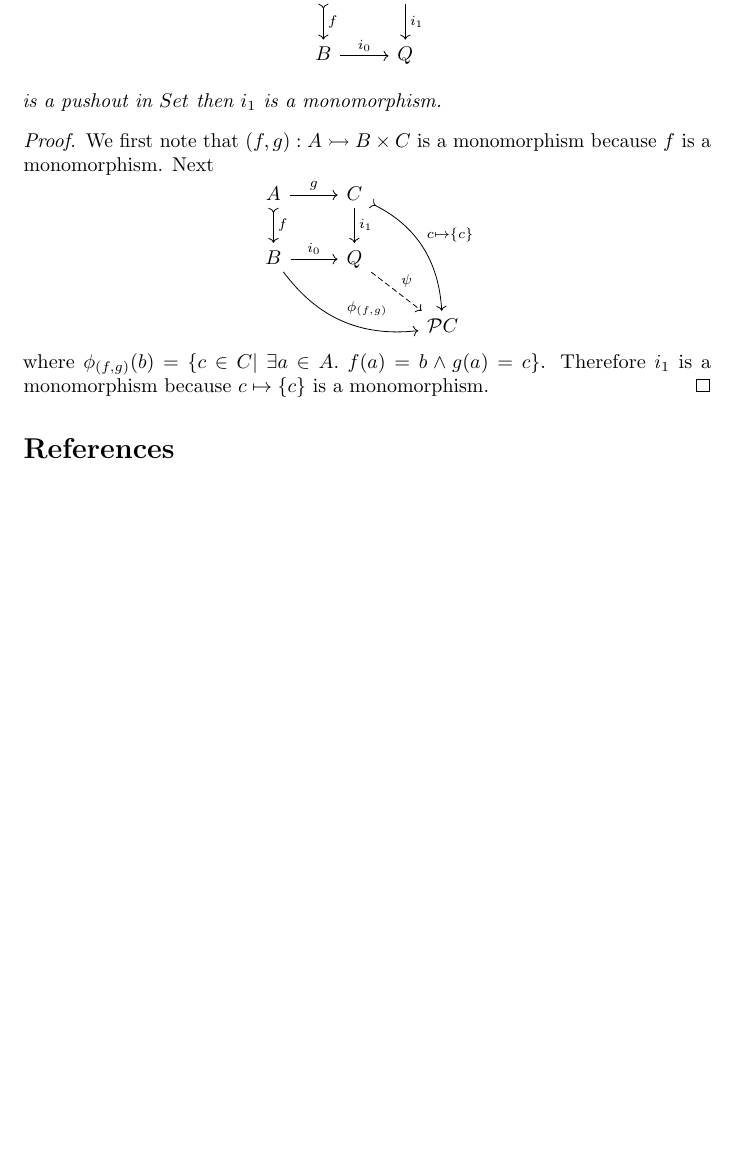
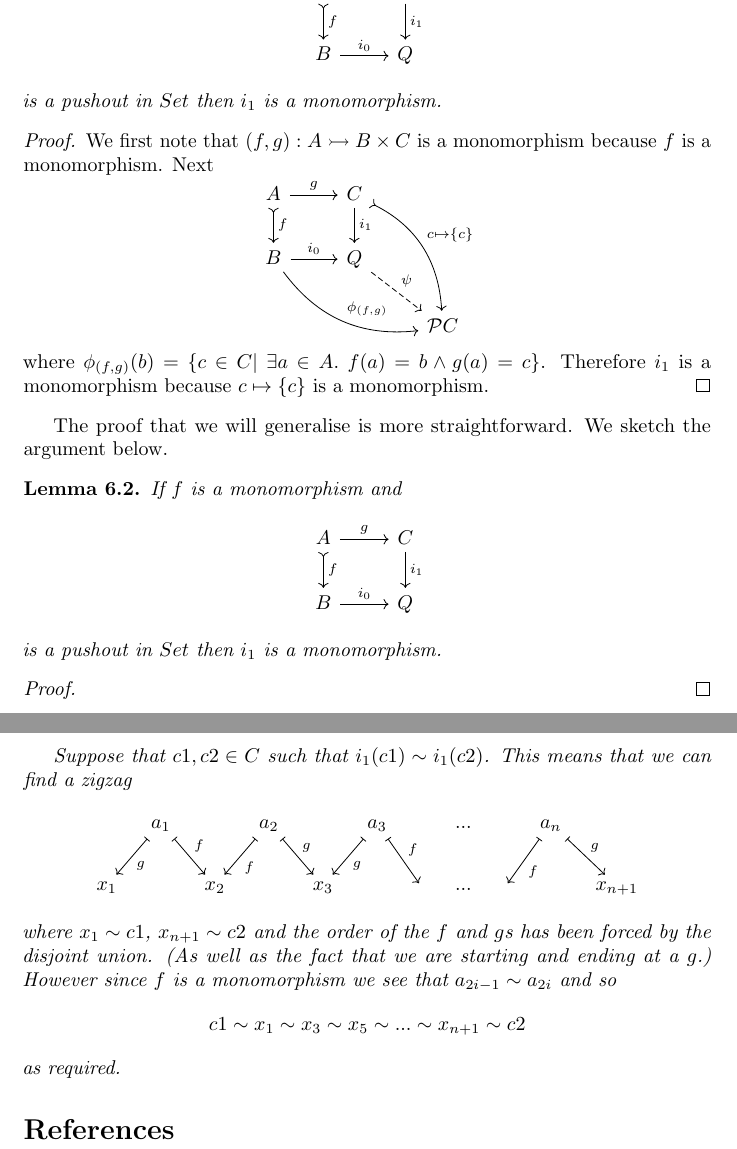
Before and after one commit to mwpb/postulated-colimits-in-coq, a LaTeX paper (talk-2018-03-05.tex/talk2018-03-05.tex): part of page 5 of 5 before the commit and two parts of pages 5 and 6 of 6 after it, the two joined at a grey line, cut so that both start at the same text, the shorter picture padded with empty space. Compiled offline with pdfLaTeX.

Commit message:
talk at first draft

```diff
--- a/talk-2018-03-05.tex/talk2018-03-05.tex
+++ b/talk-2018-03-05.tex/talk2018-03-05.tex
@@ -264,6 +264,39 @@ For simplicity we assume that we are working in the category of sets and functio
   \end{proof}
 \end{lemma}
 
+The proof that we will generalise is more straightforward.
+We sketch the argument below.
+
+\begin{lemma}\label{lem:pushout-of-mono-2}
+  If $f$ is a monomorphism and
+  \begin{equation*}
+    \begin{tikzcd}
+     A \rar{g} \dar[rightarrowtail]{f} & C\dar{i_1}\\
+     B \rar{i_0} & Q
+    \end{tikzcd}
+  \end{equation*}
+  is a pushout in $Set$ then $i_1$ is a monomorphism.
+  \begin{proof}
+
+  \end{proof}
+  Suppose that $c1,c2\in C$ such that $i_1(c1)\sim i_1(c2)$.
+  This means that we can find a zigzag
+  \begin{equation*}
+    \begin{tikzcd}[column sep=0.3cm]
+      {} & a_1 \dlar[mapsto]{g} \drar[mapsto]{f} & {} & a_2 \dlar[mapsto]{f} \drar[mapsto]{g}& {} & a_3 \dlar[mapsto]{g}\drar[mapsto]{f} &{} &...& & a_n \dlar[mapsto]{f}\drar[mapsto]{g} &{} \\
+      x_1 & {} & x_2 & {} & x_3 & {} & {} & ...& {}  & {} & x_{n+1}
+    \end{tikzcd}
+  \end{equation*}
+  where $x_1\sim c1$, $x_{n+1}\sim c2$ and the order of the $f$ and $g$s has been forced by the disjoint union.
+  (As well as the fact that we are starting and ending at a $g$.)
+  However since $f$ is a monomorphism we see that $a_{2i-1}\sim a_{2i}$ and so
+  \begin{equation*}
+    c1 \sim x_1 \sim x_3 \sim x_5 \sim ... \sim x_{n+1}\sim c2
+  \end{equation*}
+  as required.
+\end{lemma}
+
+
 \bibliography{references}
 \bibliographystyle{hplain}
 
```
